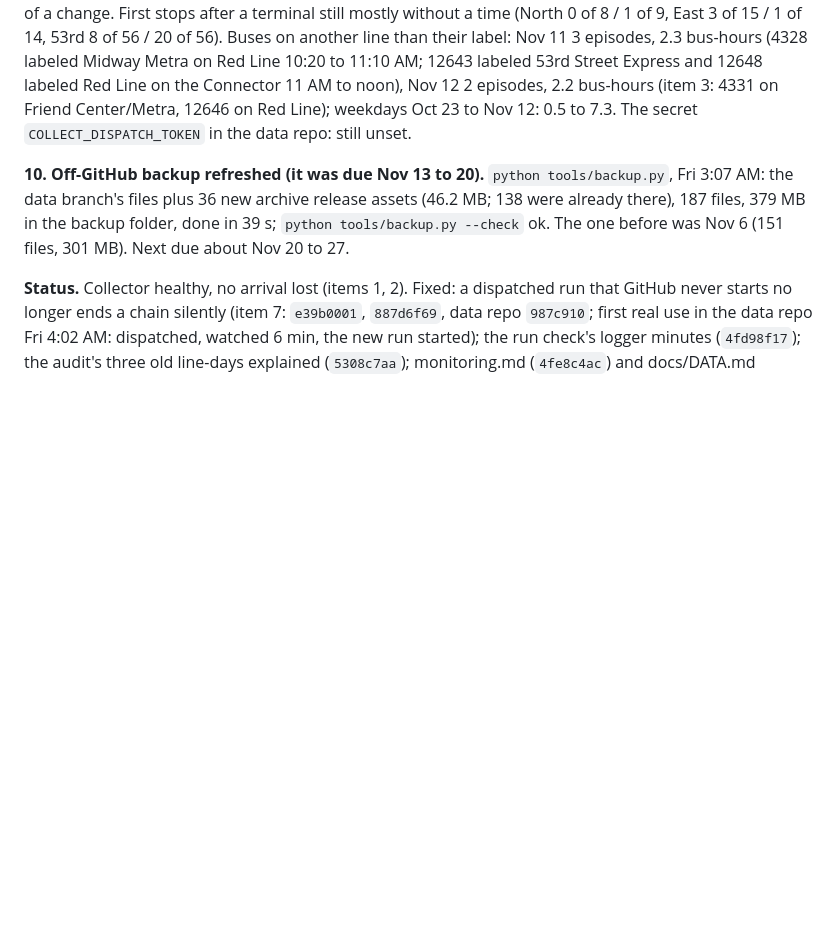
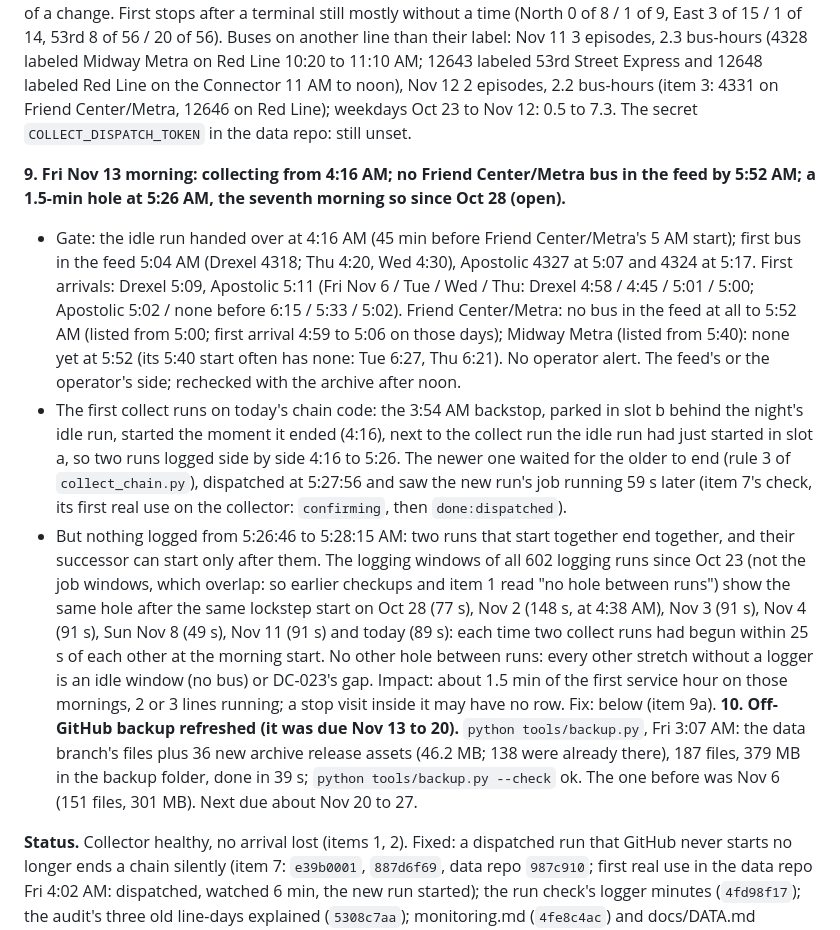
Before and after one commit to blobberus/straight-bussing, a Markdown page: docs/DATA-COLLECTION-LOG.md, the part around the change. GitHub-like rendering; blank space fills up the shorter version.

Commit message:
DC-027 item 9: Fri Nov 13 morning start, and a 1.5-min hole after every lockstep morning start
Collecting from 4:16 AM; first bus 5:04 (Drexel), Apostolic 5:07; no Friend Center/Metra bus in
the feed by 5:52. Two collect runs that start together end together: nothing logged 5:26:46 to
5:28:15 today, and the same 49 to 148 s hole on 6 earlier mornings since Oct 28 (logging windows
of all 602 runs since Oct 23; job windows overlap, so earlier checkups missed it).

Co-Authored-By: Claude Opus 5.5 <noreply@anthropic.com>

```diff
--- a/docs/DATA-COLLECTION-LOG.md
+++ b/docs/DATA-COLLECTION-LOG.md
@@ -250,6 +250,26 @@ labeled 53rd Street Express and 12648 labeled Red Line on the Connector 11 AM to
 bus-hours (item 3: 4331 on Friend Center/Metra, 12646 on Red Line); weekdays Oct 23 to Nov 12: 0.5 to 7.3. The secret
 `COLLECT_DISPATCH_TOKEN` in the data repo: still unset.
 
+**9. Fri Nov 13 morning: collecting from 4:16 AM; no Friend Center/Metra bus in the feed by 5:52 AM; a 1.5-min hole at
+5:26 AM, the seventh morning so since Oct 28 (open).**
+- Gate: the idle run handed over at 4:16 AM (45 min before Friend Center/Metra's 5 AM start); first bus in the feed 5:04
+  AM (Drexel 4318; Thu 4:20, Wed 4:30), Apostolic 4327 at 5:07 and 4324 at 5:17. First arrivals: Drexel 5:09, Apostolic
+  5:11 (Fri Nov 6 / Tue / Wed / Thu: Drexel 4:58 / 4:45 / 5:01 / 5:00; Apostolic 5:02 / none before 6:15 / 5:33 / 5:02).
+  Friend Center/Metra: no bus in the feed at all to 5:52 AM (listed from 5:00; first arrival 4:59 to 5:06 on those
+  days); Midway Metra (listed from 5:40): none yet at 5:52 (its 5:40 start often has none: Tue 6:27, Thu 6:21). No
+  operator alert. The feed's or the operator's side; rechecked with the archive after noon.
+- The first collect runs on today's chain code: the 3:54 AM backstop, parked in slot b behind the night's idle run,
+  started the moment it ended (4:16), next to the collect run the idle run had just started in slot a, so two runs
+  logged side by side 4:16 to 5:26. The newer one waited for the older to end (rule 3 of `collect_chain.py`), dispatched
+  at 5:27:56 and saw the new run's job running 59 s later (item 7's check, its first real use on the collector:
+  `confirming`, then `done:dispatched`).
+- But nothing logged from 5:26:46 to 5:28:15 AM: two runs that start together end together, and their successor can
+  start only after them. The logging windows of all 602 logging runs since Oct 23 (not the job windows, which overlap:
+  so earlier checkups and item 1 read "no hole between runs") show the same hole after the same lockstep start on Oct
+  28 (77 s), Nov 2 (148 s, at 4:38 AM), Nov 3 (91 s), Nov 4 (91 s), Sun Nov 8 (49 s), Nov 11 (91 s) and today (89 s):
+  each time two collect runs had begun within 25 s of each other at the morning start. No other hole between runs:
+  every other stretch without a logger is an idle window (no bus) or DC-023's gap. Impact: about 1.5 min of the first
+  service hour on those mornings, 2 or 3 lines running; a stop visit inside it may have no row. Fix: below (item 9a).
 **10. Off-GitHub backup refreshed (it was due Nov 13 to 20).** `python tools/backup.py`, Fri 3:07 AM: the data branch's
 files plus 36 new archive release assets (46.2 MB; 138 were already there), 187 files, 379 MB in the backup folder, done
 in 39 s; `python tools/backup.py --check` ok. The one before was Nov 6 (151 files, 301 MB). Next due about Nov 20 to 27.
```
